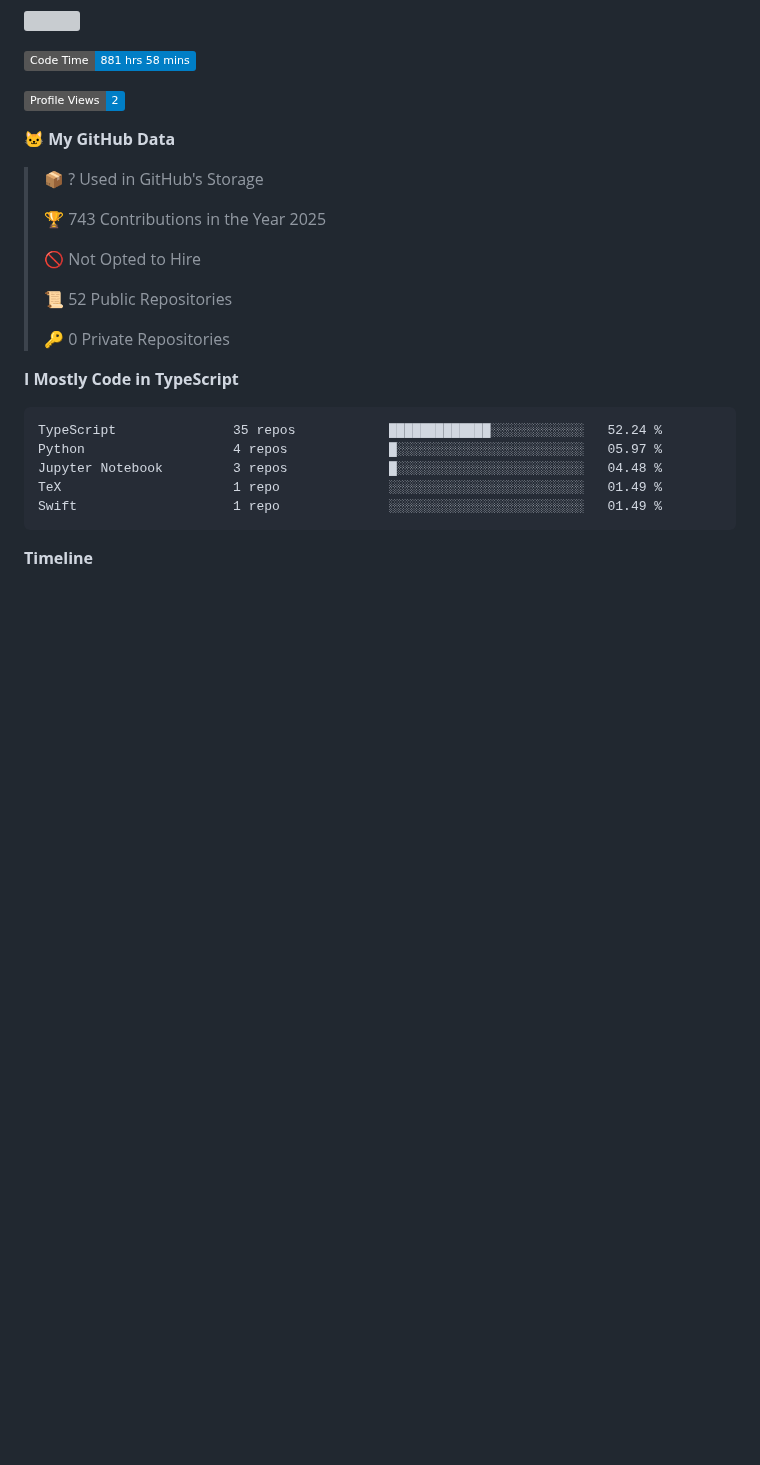
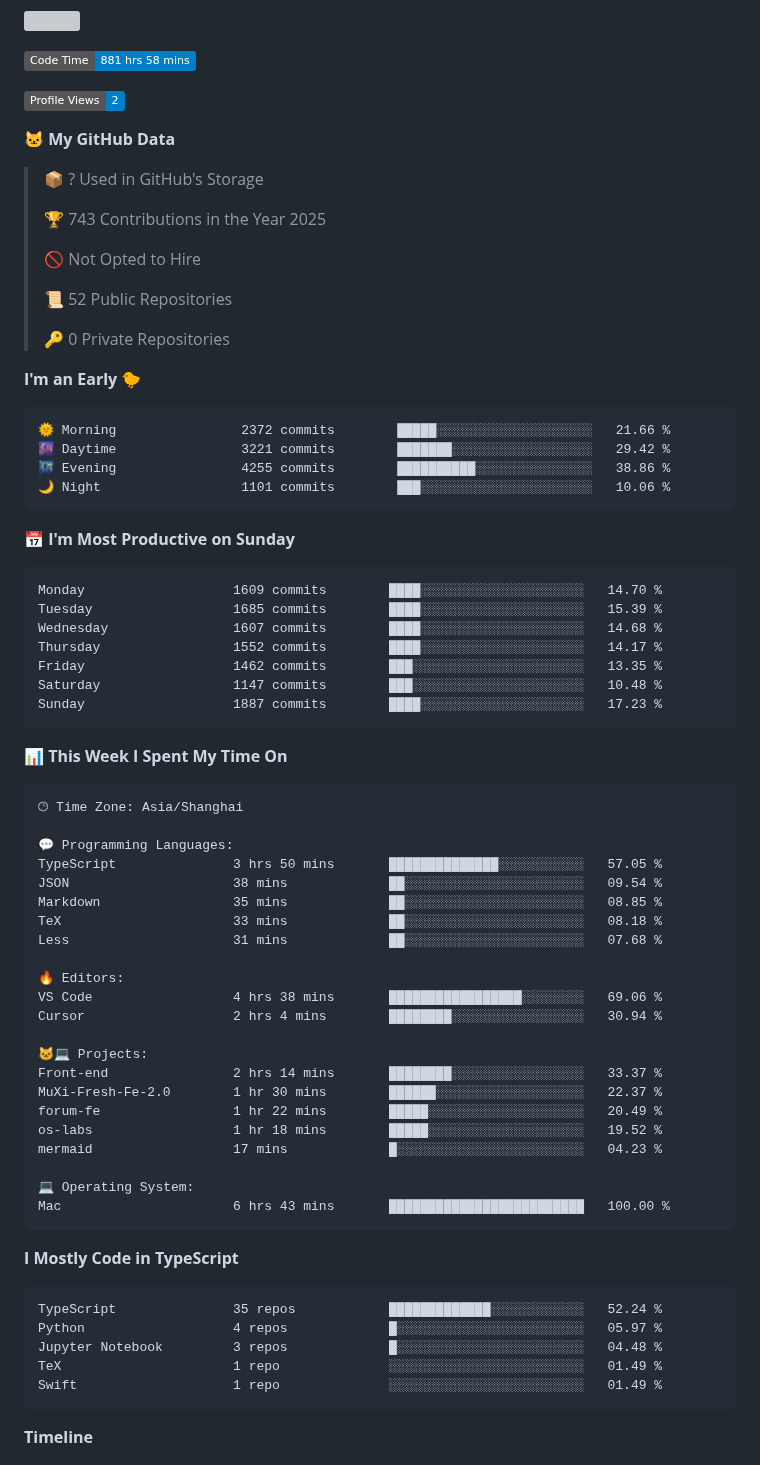
Before and after one commit to eleliauk/eleliauk, a Markdown page: README.md, the part around one of its changes. Drawn GitHub-style; badges without logos; blank space fills up the shorter version; grey boxes are pictures that could not be loaded.

Commit message:
Updated with Dev Metrics

````diff
--- a/README.md
+++ b/README.md
@@ -39,6 +39,54 @@ const eleliauk = Object.create(FrontEndDeveloper)
  >
 > 🔑 0 Private Repositories
  >
+**I'm an Early 🐤**
+
+```text
+🌞 Morning                2372 commits        █████░░░░░░░░░░░░░░░░░░░░   21.66 %
+🌆 Daytime                3221 commits        ███████░░░░░░░░░░░░░░░░░░   29.42 %
+🌃 Evening                4255 commits        ██████████░░░░░░░░░░░░░░░   38.86 %
+🌙 Night                  1101 commits        ███░░░░░░░░░░░░░░░░░░░░░░   10.06 %
+```
+📅 **I'm Most Productive on Sunday**
+
+```text
+Monday                   1609 commits        ████░░░░░░░░░░░░░░░░░░░░░   14.70 %
+Tuesday                  1685 commits        ████░░░░░░░░░░░░░░░░░░░░░   15.39 %
+Wednesday                1607 commits        ████░░░░░░░░░░░░░░░░░░░░░   14.68 %
+Thursday                 1552 commits        ████░░░░░░░░░░░░░░░░░░░░░   14.17 %
+Friday                   1462 commits        ███░░░░░░░░░░░░░░░░░░░░░░   13.35 %
+Saturday                 1147 commits        ███░░░░░░░░░░░░░░░░░░░░░░   10.48 %
+Sunday                   1887 commits        ████░░░░░░░░░░░░░░░░░░░░░   17.23 %
+```
+
+
+📊 **This Week I Spent My Time On**
+
+```text
+🕑︎ Time Zone: Asia/Shanghai
+
+💬 Programming Languages:
+TypeScript               3 hrs 50 mins       ██████████████░░░░░░░░░░░   57.05 %
+JSON                     38 mins             ██░░░░░░░░░░░░░░░░░░░░░░░   09.54 %
+Markdown                 35 mins             ██░░░░░░░░░░░░░░░░░░░░░░░   08.85 %
+TeX                      33 mins             ██░░░░░░░░░░░░░░░░░░░░░░░   08.18 %
+Less                     31 mins             ██░░░░░░░░░░░░░░░░░░░░░░░   07.68 %
+
+🔥 Editors:
+VS Code                  4 hrs 38 mins       █████████████████░░░░░░░░   69.06 %
+Cursor                   2 hrs 4 mins        ████████░░░░░░░░░░░░░░░░░   30.94 %
+
+🐱‍💻 Projects:
+Front-end                2 hrs 14 mins       ████████░░░░░░░░░░░░░░░░░   33.37 %
+MuXi-Fresh-Fe-2.0        1 hr 30 mins        ██████░░░░░░░░░░░░░░░░░░░   22.37 %
+forum-fe                 1 hr 22 mins        █████░░░░░░░░░░░░░░░░░░░░   20.49 %
+os-labs                  1 hr 18 mins        █████░░░░░░░░░░░░░░░░░░░░   19.52 %
+mermaid                  17 mins             █░░░░░░░░░░░░░░░░░░░░░░░░   04.23 %
+
+💻 Operating System:
+Mac                      6 hrs 43 mins       █████████████████████████   100.00 %
+```
+
 **I Mostly Code in TypeScript**
 
 ```text
````
Also changed, not shown: other parts of README.md (+1 -1 lines), assets/bar_graph.png.
